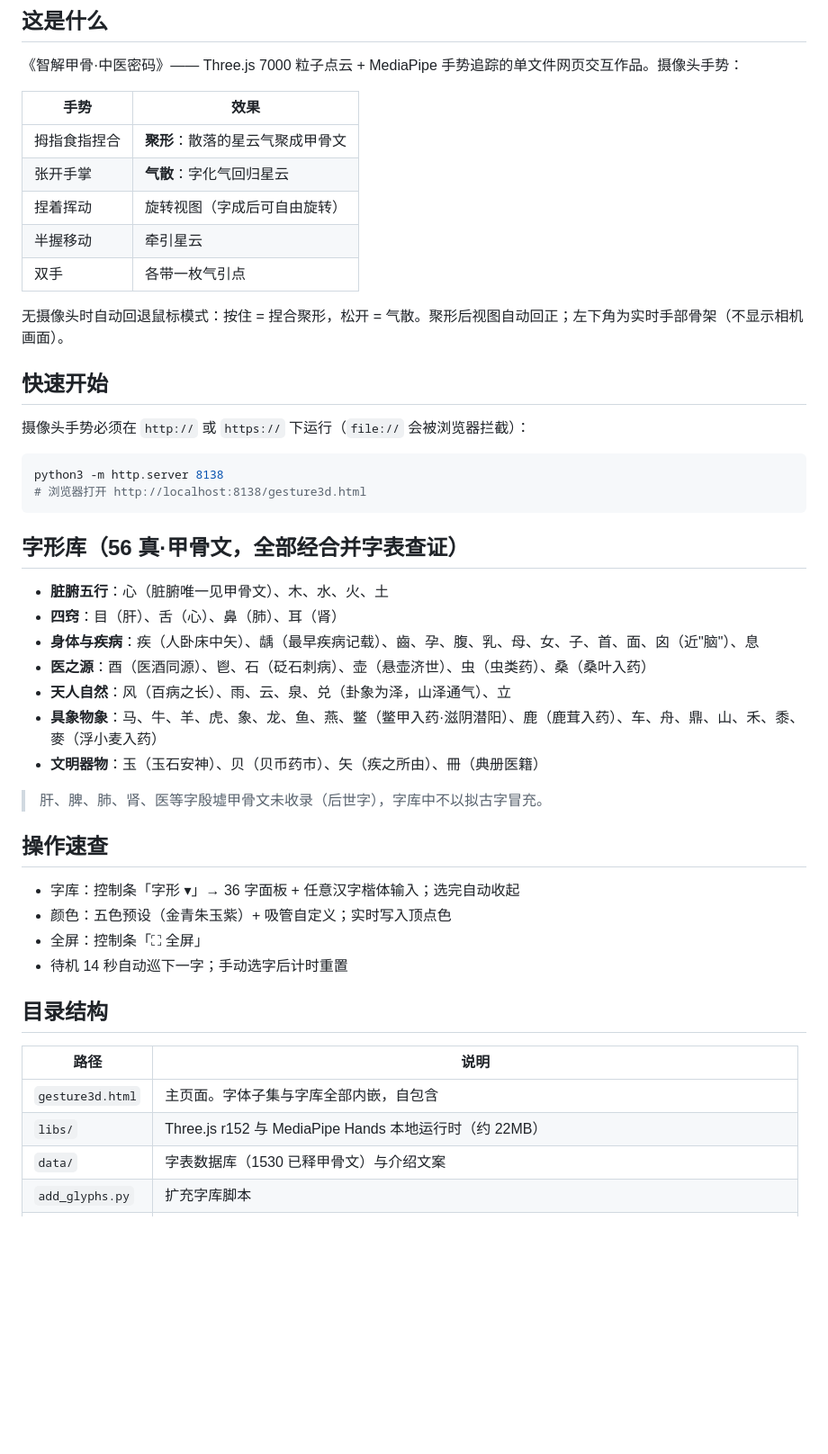
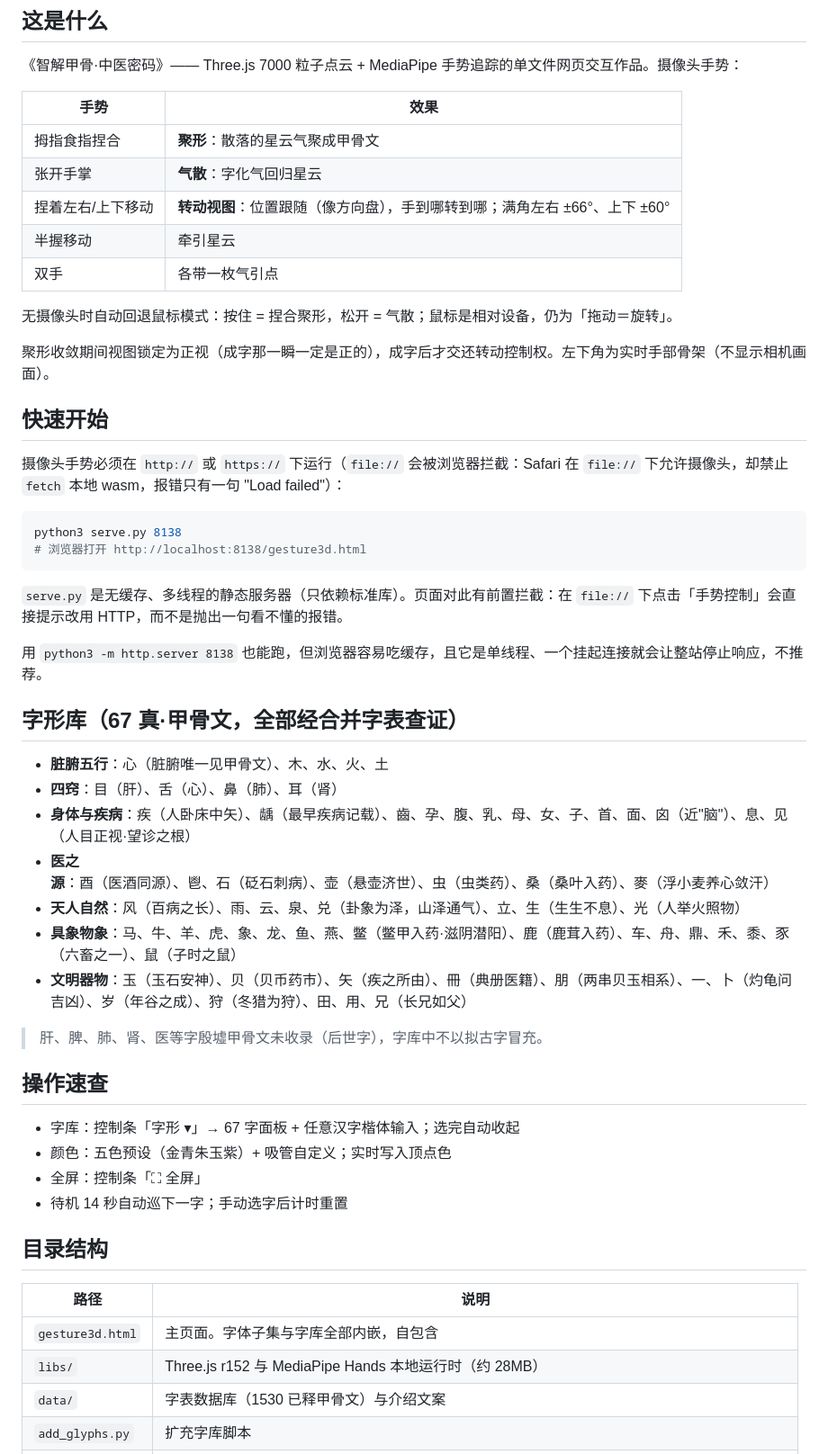
Before and after one commit to HaikeThreat/Oracle-bone-TCM, a Markdown page: README.md, the part around the change. Shown at 90% size. GitHub-like rendering; blank space fills up the shorter version.

Commit message:
README 与实际对齐：字库 67 字、改用 serve.py、补全未列出的字
逐项核对代码后修正过期描述：

- 字形库 56 → 67 字；「36 字面板」→ 67 字面板（面板实际渲染全部条目）
- 分类清单补全 13 个此前未列出的字（光/兄/朋/卜/岁/狩/生/用/田/见/豕/鼠/一），
  并修正「天人自然」条里泉/兑的位置；已用脚本逐字校验 README 与页面
  67 条完全一一对应（无遗漏、无多余）
- 快速开始改用 serve.py（无缓存、多线程、仅标准库），并说明不推荐
  python3 -m http.server 的原因：易吃缓存，且单线程下一个挂起连接会
  让整站停止响应
- 补充 file:// 被拦截的具体原因（Safari 在该协议下允许摄像头却禁止
  fetch 本地 wasm，报错只有一句 "Load failed"），以及页面已有的前置提示
- 转动描述更新为「位置跟随（方向盘），满角左右 ±66°/上下 ±60°」，
  并说明聚形期间视图锁定正视、鼠标模式仍为拖动旋转
- libs/ 体积 22MB → 28MB（补齐非 SIMD 运行时后）

数字均已与代码核对：7000 粒子、14 秒巡字、r152、五色预设。

````diff
--- a/README.md
+++ b/README.md
@@ -14,36 +14,42 @@
 | --- | --- |
 | 拇指食指捏合 | **聚形**：散落的星云气聚成甲骨文 |
 | 张开手掌 | **气散**：字化气回归星云 |
-| 捏着挥动 | 旋转视图（字成后可自由旋转） |
+| 捏着左右/上下移动 | **转动视图**：位置跟随（像方向盘），手到哪转到哪；满角左右 ±66°、上下 ±60° |
 | 半握移动 | 牵引星云 |
 | 双手 | 各带一枚气引点 |
 
-无摄像头时自动回退鼠标模式：按住 = 捏合聚形，松开 = 气散。聚形后视图自动回正；左下角为实时手部骨架（不显示相机画面）。
+无摄像头时自动回退鼠标模式：按住 = 捏合聚形，松开 = 气散；鼠标是相对设备，仍为「拖动＝旋转」。
+
+聚形收敛期间视图锁定为正视（成字那一瞬一定是正的），成字后才交还转动控制权。左下角为实时手部骨架（不显示相机画面）。
 
 ## 快速开始
 
-摄像头手势必须在 `http://` 或 `https://` 下运行（`file://` 会被浏览器拦截）：
+摄像头手势必须在 `http://` 或 `https://` 下运行（`file://` 会被浏览器拦截：Safari 在 `file://` 下允许摄像头，却禁止 `fetch` 本地 wasm，报错只有一句 "Load failed"）：
 
 ```bash
-python3 -m http.server 8138
+python3 serve.py 8138
 # 浏览器打开 http://localhost:8138/gesture3d.html
 ```
 
-## 字形库（56 真·甲骨文，全部经合并字表查证）
+`serve.py` 是无缓存、多线程的静态服务器（只依赖标准库）。页面对此有前置拦截：在 `file://` 下点击「手势控制」会直接提示改用 HTTP，而不是抛出一句看不懂的报错。
+
+用 `python3 -m http.server 8138` 也能跑，但浏览器容易吃缓存，且它是单线程、一个挂起连接就会让整站停止响应，不推荐。
+
+## 字形库（67 真·甲骨文，全部经合并字表查证）
 
 - **脏腑五行**：心（脏腑唯一见甲骨文）、木、水、火、土
 - **四窍**：目（肝）、舌（心）、鼻（肺）、耳（肾）
-- **身体与疾病**：疾（人卧床中矢）、龋（最早疾病记载）、齒、孕、腹、乳、母、女、子、首、面、囟（近"脑"）、息
-- **医之源**：酉（医酒同源）、鬯、石（砭石刺病）、壶（悬壶济世）、虫（虫类药）、桑（桑叶入药）
-- **天人自然**：风（百病之长）、雨、云、泉、兑（卦象为泽，山泽通气）、立
-- **具象物象**：马、牛、羊、虎、象、龙、鱼、燕、鳖（鳖甲入药·滋阴潜阳）、鹿（鹿茸入药）、车、舟、鼎、山、禾、黍、麥（浮小麦入药）
-- **文明器物**：玉（玉石安神）、贝（贝币药市）、矢（疾之所由）、冊（典册医籍）
+- **身体与疾病**：疾（人卧床中矢）、龋（最早疾病记载）、齒、孕、腹、乳、母、女、子、首、面、囟（近"脑"）、息、见（人目正视·望诊之根）
+- **医之源**：酉（医酒同源）、鬯、石（砭石刺病）、壶（悬壶济世）、虫（虫类药）、桑（桑叶入药）、麥（浮小麦养心敛汗）
+- **天人自然**：风（百病之长）、雨、云、泉、兑（卦象为泽，山泽通气）、立、生（生生不息）、光（人举火照物）
+- **具象物象**：马、牛、羊、虎、象、龙、鱼、燕、鳖（鳖甲入药·滋阴潜阳）、鹿（鹿茸入药）、车、舟、鼎、禾、黍、豕（六畜之一）、鼠（子时之鼠）
+- **文明器物**：玉（玉石安神）、贝（贝币药市）、矢（疾之所由）、冊（典册医籍）、朋（两串贝玉相系）、一、卜（灼龟问吉凶）、岁（年谷之成）、狩（冬猎为狩）、田、用、兄（长兄如父）
 
 > 肝、脾、肺、肾、医等字殷墟甲骨文未收录（后世字），字库中不以拟古字冒充。
 
 ## 操作速查
 
-- 字库：控制条「字形 ▾」→ 36 字面板 + 任意汉字楷体输入；选完自动收起
+- 字库：控制条「字形 ▾」→ 67 字面板 + 任意汉字楷体输入；选完自动收起
 - 颜色：五色预设（金青朱玉紫）+ 吸管自定义；实时写入顶点色
 - 全屏：控制条「⛶ 全屏」
 - 待机 14 秒自动巡下一字；手动选字后计时重置
@@ -53,7 +59,7 @@ python3 -m http.server 8138
 | 路径 | 说明 |
 | --- | --- |
 | `gesture3d.html` | 主页面。字体子集与字库全部内嵌，自包含 |
-| `libs/` | Three.js r152 与 MediaPipe Hands 本地运行时（约 22MB） |
+| `libs/` | Three.js r152 与 MediaPipe Hands 本地运行时（约 28MB） |
 | `data/` | 字表数据库（1530 已释甲骨文）与介绍文案 |
 | `add_glyphs.py` | 扩充字库脚本 |
 | `serve.py` | 无缓存本地服务器（可选）：`python3 serve.py [端口]`，默认 8138，仅本机用 `--host 127.0.0.1` |
````
